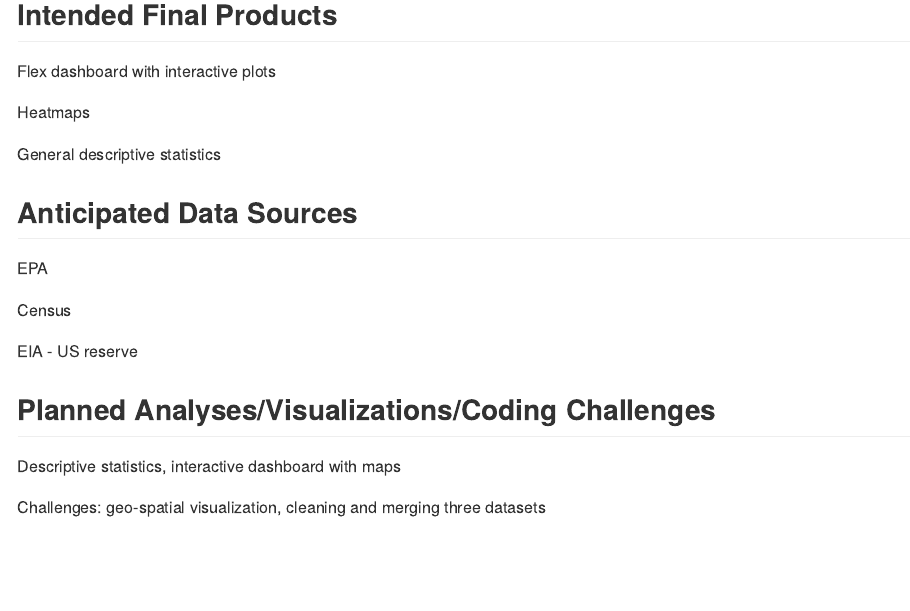
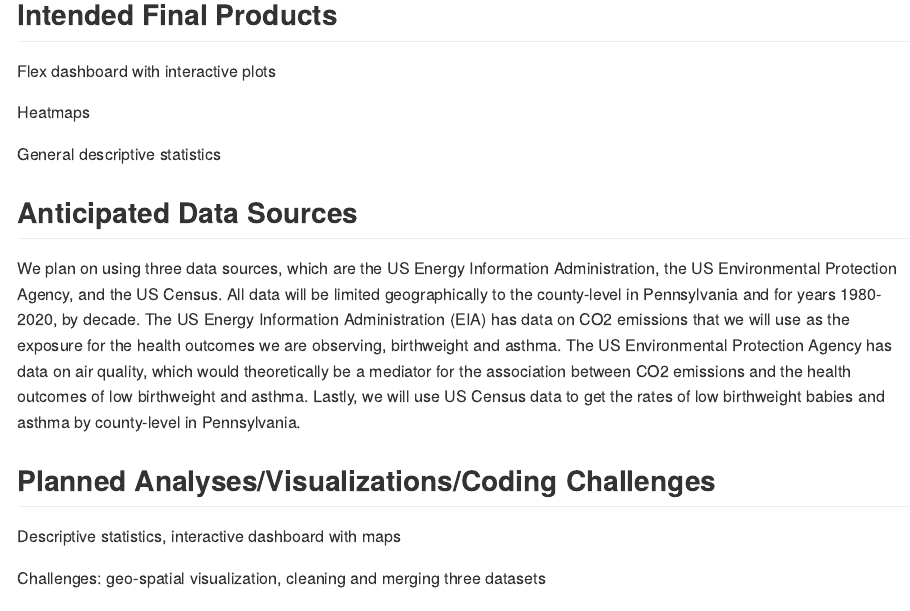
Before and after one commit to r-hosalli/p8105_final-project, an R Markdown document (proposal.Rmd): the page in a window 1100 px wide, from 350 px down. The pictures show the output file proposal.md that the author committed with the source, drawn offline in the style of GitHub.

Commit message:
-added to anticipated data sources

```diff
--- a/proposal.Rmd
+++ b/proposal.Rmd
@@ -21,11 +21,8 @@
 
 ## Anticipated Data Sources
 
-EPA
+We plan on using three data sources, which are the US Energy Information Administration, the US Environmental Protection Agency, and the US Census. All data will be limited geographically to the county-level in Pennsylvania and for years 1980-2020, by decade. The US Energy Information Administration (EIA) has data on CO2 emissions that we will use as the exposure for the health outcomes we are observing, birthweight and asthma. The US Environmental Protection Agency has data on air quality, which would theoretically be a mediator for the association between CO2 emissions and the health outcomes of low birthweight and asthma. Lastly, we will use US Census data to get the rates of low birthweight babies and asthma by county-level in Pennsylvania.
 
-Census
-
-EIA - US reserve
 
 ## Planned Analyses/Visualizations/Coding Challenges
 
```
Also changed, not shown: proposal.md.
